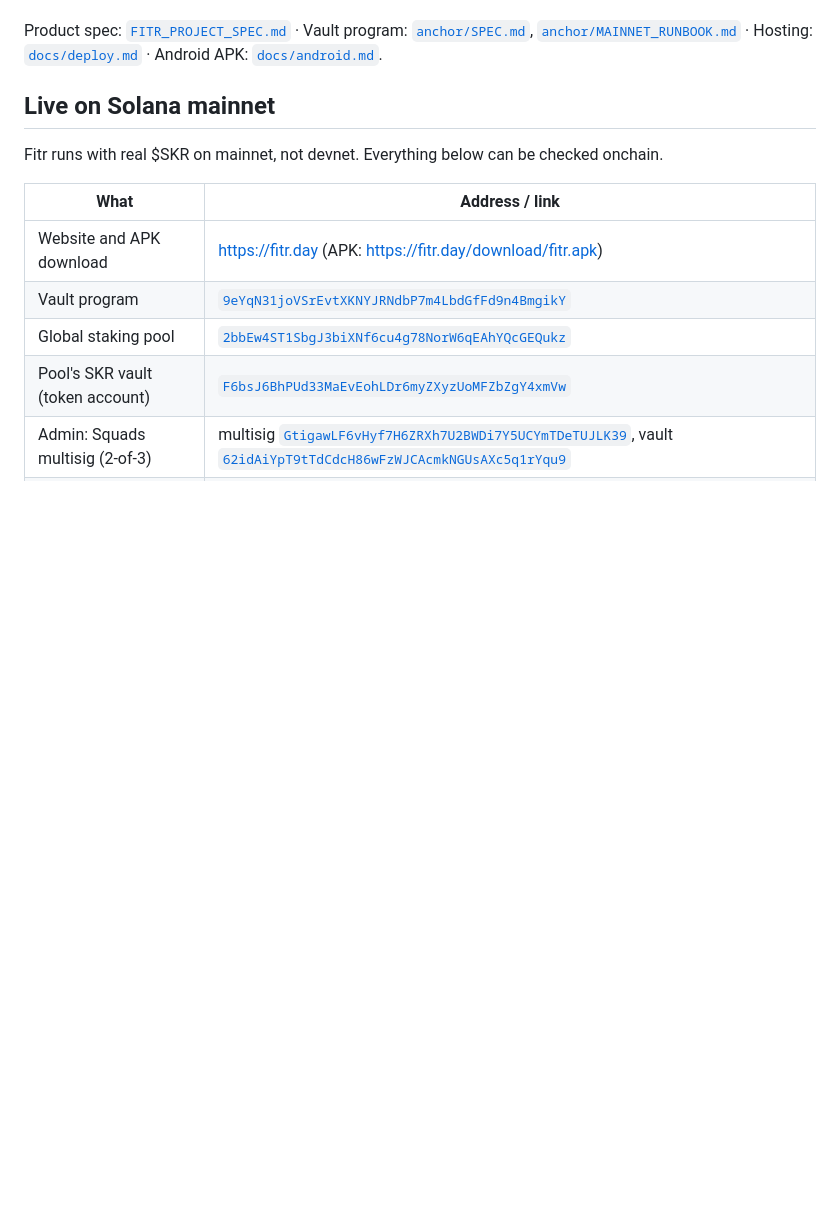
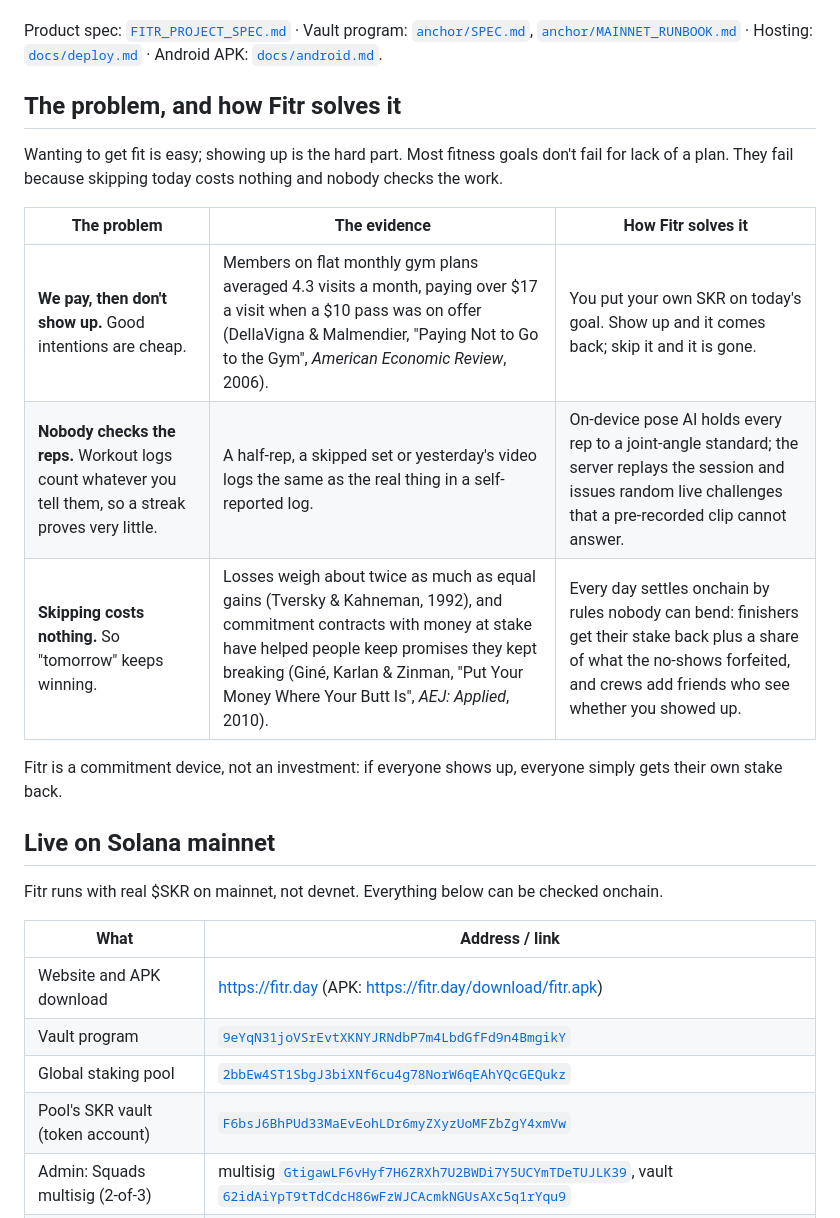
Before and after one commit to NetLayerLabs/Fitr, a Markdown page: README.md, the part around the change. Rendered like a GitHub page; blank space fills up the shorter version.

Commit message:
docs(readme): The problem, and how Fitr solves it
A table near the top: each problem, its published evidence and how Fitr
answers it, ending on 'a commitment device, not an investment'.

```diff
--- a/README.md
+++ b/README.md
@@ -12,6 +12,20 @@ Video never leaves the phone.
 Product spec: [`FITR_PROJECT_SPEC.md`](./FITR_PROJECT_SPEC.md) · Vault program:
 [`anchor/SPEC.md`](./anchor/SPEC.md), [`anchor/MAINNET_RUNBOOK.md`](./anchor/MAINNET_RUNBOOK.md) ·
 Hosting: [`docs/deploy.md`](./docs/deploy.md) · Android APK: [`docs/android.md`](./docs/android.md).
+
+## The problem, and how Fitr solves it
+
+Wanting to get fit is easy; showing up is the hard part. Most fitness goals don't fail for lack of
+a plan. They fail because skipping today costs nothing and nobody checks the work.
+
+| The problem | The evidence | How Fitr solves it |
+| --- | --- | --- |
+| **We pay, then don't show up.** Good intentions are cheap. | Members on flat monthly gym plans averaged 4.3 visits a month, paying over $17 a visit when a $10 pass was on offer (DellaVigna & Malmendier, "Paying Not to Go to the Gym", *American Economic Review*, 2006). | You put your own SKR on today's goal. Show up and it comes back; skip it and it is gone. |
+| **Nobody checks the reps.** Workout logs count whatever you tell them, so a streak proves very little. | A half-rep, a skipped set or yesterday's video logs the same as the real thing in a self-reported log. | On-device pose AI holds every rep to a joint-angle standard; the server replays the session and issues random live challenges that a pre-recorded clip cannot answer. |
+| **Skipping costs nothing.** So "tomorrow" keeps winning. | Losses weigh about twice as much as equal gains (Tversky & Kahneman, 1992), and commitment contracts with money at stake have helped people keep promises they kept breaking (Giné, Karlan & Zinman, "Put Your Money Where Your Butt Is", *AEJ: Applied*, 2010). | Every day settles onchain by rules nobody can bend: finishers get their stake back plus a share of what the no-shows forfeited, and crews add friends who see whether you showed up. |
+
+Fitr is a commitment device, not an investment: if everyone shows up, everyone simply gets their
+own stake back.
 
 ## Live on Solana mainnet
 
```
